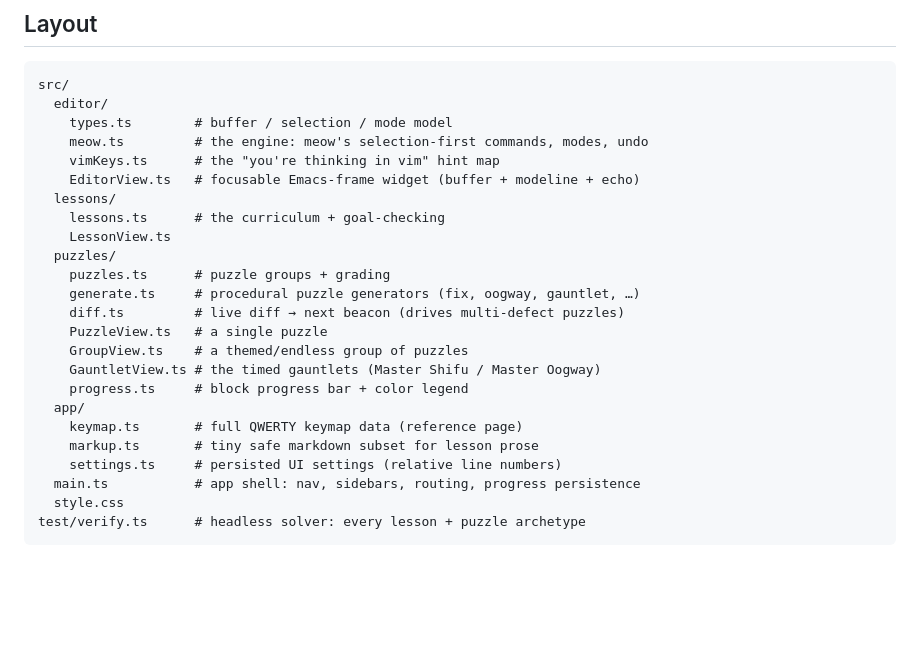
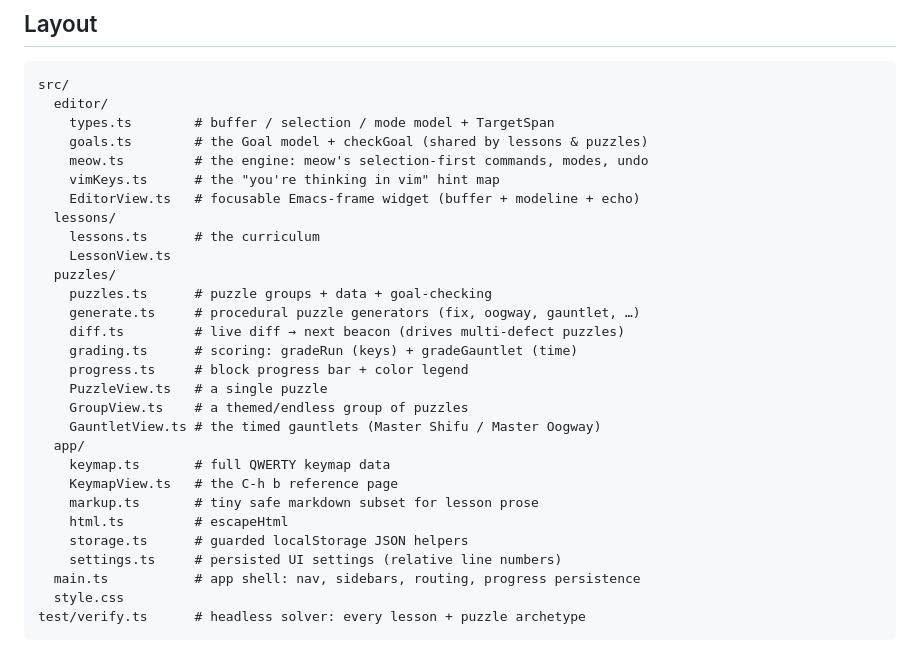
Before and after one commit to eigen-spaced/meow-gym, a Markdown page: README.md, the part around the change. Drawn GitHub-style; blank space fills up the shorter version.

Commit message:
docs: refresh README layout for refactored module structure
Co-Authored-By: Claude Opus 4.8 (1M context) <noreply@anthropic.com>

````diff
--- a/README.md
+++ b/README.md
@@ -57,24 +57,29 @@ pnpm verify      # drive lessons & puzzles through the engine, assert they solve
 ```
 src/
   editor/
-    types.ts        # buffer / selection / mode model
+    types.ts        # buffer / selection / mode model + TargetSpan
+    goals.ts        # the Goal model + checkGoal (shared by lessons & puzzles)
     meow.ts         # the engine: meow's selection-first commands, modes, undo
     vimKeys.ts      # the "you're thinking in vim" hint map
     EditorView.ts   # focusable Emacs-frame widget (buffer + modeline + echo)
   lessons/
-    lessons.ts      # the curriculum + goal-checking
+    lessons.ts      # the curriculum
     LessonView.ts
   puzzles/
-    puzzles.ts      # puzzle groups + grading
+    puzzles.ts      # puzzle groups + data + goal-checking
     generate.ts     # procedural puzzle generators (fix, oogway, gauntlet, …)
     diff.ts         # live diff → next beacon (drives multi-defect puzzles)
+    grading.ts      # scoring: gradeRun (keys) + gradeGauntlet (time)
+    progress.ts     # block progress bar + color legend
     PuzzleView.ts   # a single puzzle
     GroupView.ts    # a themed/endless group of puzzles
     GauntletView.ts # the timed gauntlets (Master Shifu / Master Oogway)
-    progress.ts     # block progress bar + color legend
   app/
-    keymap.ts       # full QWERTY keymap data (reference page)
+    keymap.ts       # full QWERTY keymap data
+    KeymapView.ts   # the C-h b reference page
     markup.ts       # tiny safe markdown subset for lesson prose
+    html.ts         # escapeHtml
+    storage.ts      # guarded localStorage JSON helpers
     settings.ts     # persisted UI settings (relative line numbers)
   main.ts           # app shell: nav, sidebars, routing, progress persistence
   style.css
````
